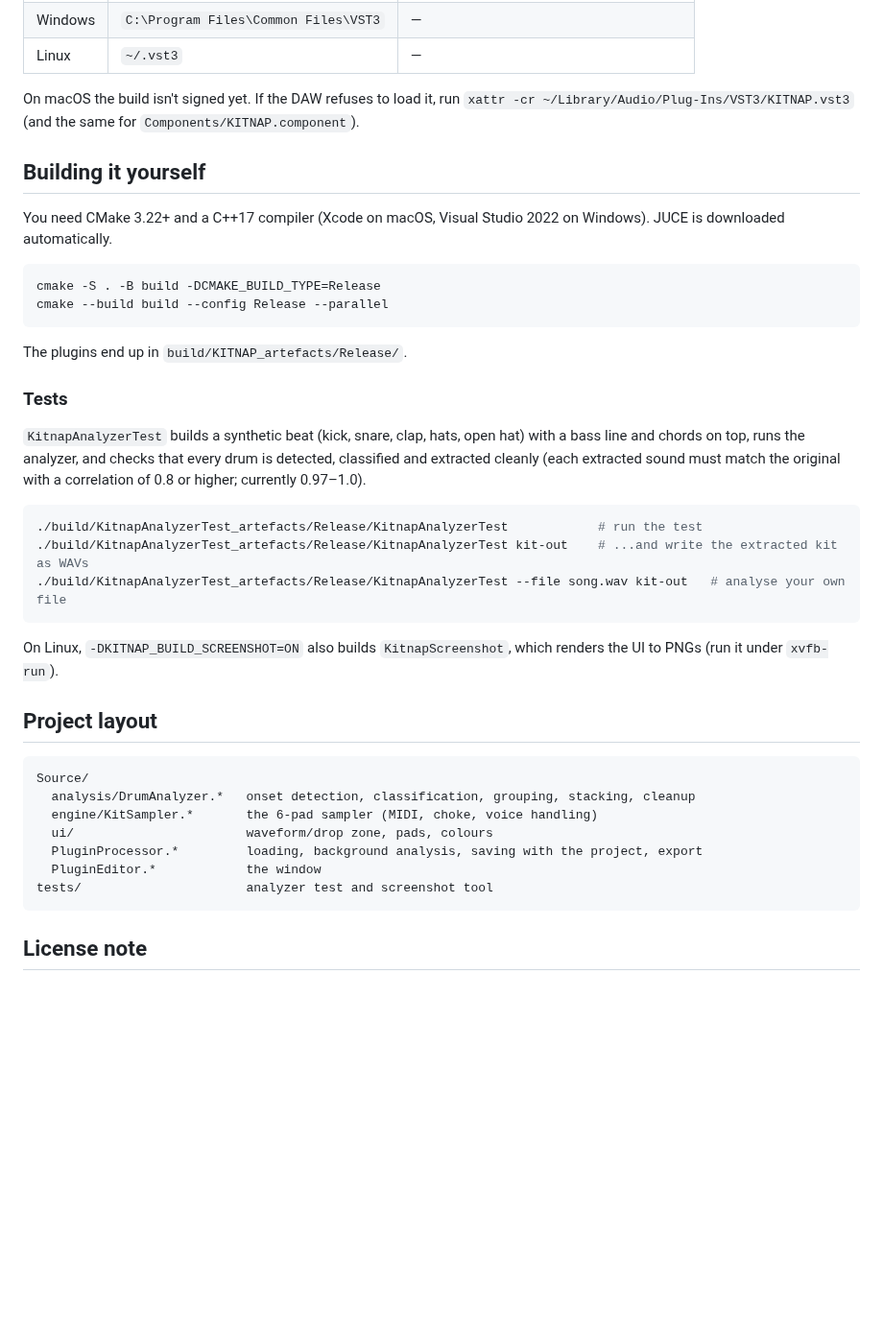
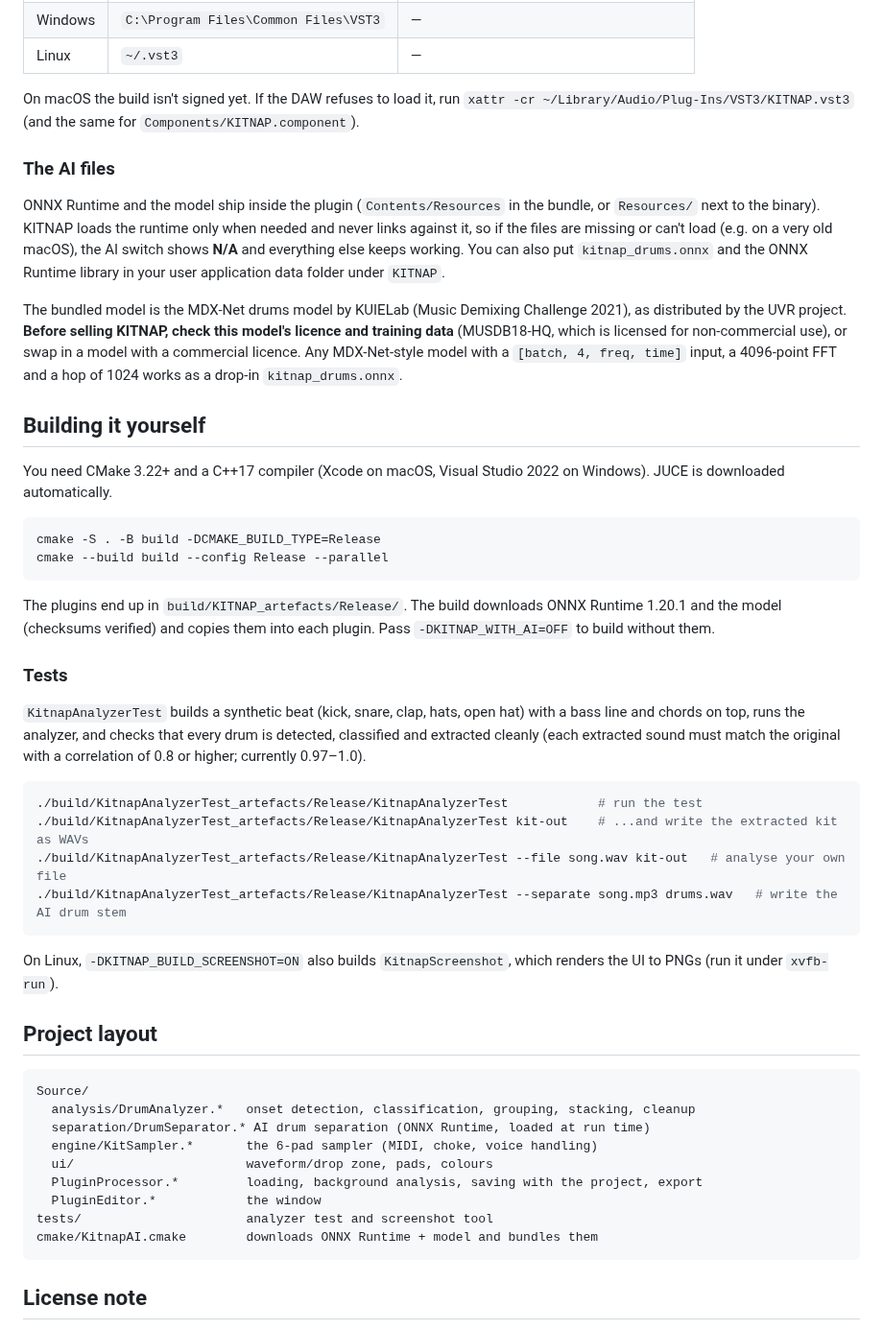
Before and after one commit to TjerkieWisse/NewPlugin, a Markdown page: README.md, the part around one of its changes. Shown at 96% size. GitHub-like rendering; blank space fills up the shorter version.

````diff
--- a/README.md
+++ b/README.md
@@ -60,6 +63,12 @@ Install by copying the plugin into your plugin folder:
 
 On macOS the build isn't signed yet. If the DAW refuses to load it, run `xattr -cr ~/Library/Audio/Plug-Ins/VST3/KITNAP.vst3` (and the same for `Components/KITNAP.component`).
 
+### The AI files
+
+ONNX Runtime and the model ship inside the plugin (`Contents/Resources` in the bundle, or `Resources/` next to the binary). KITNAP loads the runtime only when needed and never links against it, so if the files are missing or can't load (e.g. on a very old macOS), the AI switch shows **N/A** and everything else keeps working. You can also put `kitnap_drums.onnx` and the ONNX Runtime library in your user application data folder under `KITNAP`.
+
+The bundled model is the MDX-Net drums model by KUIELab (Music Demixing Challenge 2021), as distributed by the UVR project. **Before selling KITNAP, check this model's licence and training data** (MUSDB18-HQ, which is licensed for non-commercial use), or swap in a model with a commercial licence. Any MDX-Net-style model with a `[batch, 4, freq, time]` input, a 4096-point FFT and a hop of 1024 works as a drop-in `kitnap_drums.onnx`.
+
 ## Building it yourself
 
 You need CMake 3.22+ and a C++17 compiler (Xcode on macOS, Visual Studio 2022 on Windows). JUCE is downloaded automatically.
@@ -69,7 +78,7 @@ cmake -S . -B build -DCMAKE_BUILD_TYPE=Release
 cmake --build build --config Release --parallel
 ```
 
-The plugins end up in `build/KITNAP_artefacts/Release/`.
+The plugins end up in `build/KITNAP_artefacts/Release/`. The build downloads ONNX Runtime 1.20.1 and the model (checksums verified) and copies them into each plugin. Pass `-DKITNAP_WITH_AI=OFF` to build without them.
 
 ### Tests
 
@@ -79,6 +88,7 @@ The plugins end up in `build/KITNAP_artefacts/Release/`.
 ./build/KitnapAnalyzerTest_artefacts/Release/KitnapAnalyzerTest            # run the test
 ./build/KitnapAnalyzerTest_artefacts/Release/KitnapAnalyzerTest kit-out    # ...and write the extracted kit as WAVs
 ./build/KitnapAnalyzerTest_artefacts/Release/KitnapAnalyzerTest --file song.wav kit-out   # analyse your own file
+./build/KitnapAnalyzerTest_artefacts/Release/KitnapAnalyzerTest --separate song.mp3 drums.wav   # write the AI drum stem
 ```
 
 On Linux, `-DKITNAP_BUILD_SCREENSHOT=ON` also builds `KitnapScreenshot`, which renders the UI to PNGs (run it under `xvfb-run`).
@@ -88,11 +98,13 @@ On Linux, `-DKITNAP_BUILD_SCREENSHOT=ON` also builds `KitnapScreenshot`, which r
 ```
 Source/
   analysis/DrumAnalyzer.*   onset detection, classification, grouping, stacking, cleanup
+  separation/DrumSeparator.* AI drum separation (ONNX Runtime, loaded at run time)
   engine/KitSampler.*       the 6-pad sampler (MIDI, choke, voice handling)
   ui/                       waveform/drop zone, pads, colours
   PluginProcessor.*         loading, background analysis, saving with the project, export
   PluginEditor.*            the window
 tests/                      analyzer test and screenshot tool
+cmake/KitnapAI.cmake        downloads ONNX Runtime + model and bundles them
 ```
 
 ## License note
````
Also changed, not shown: other parts of README.md (+9 -6 lines), docs/screenshot.png, 12 other files.
